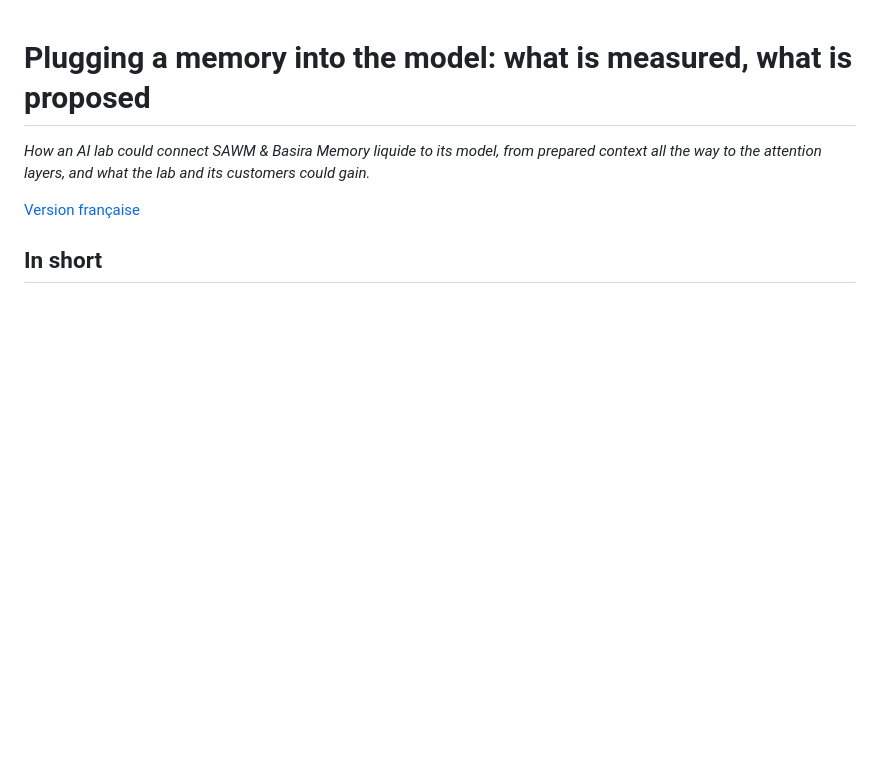
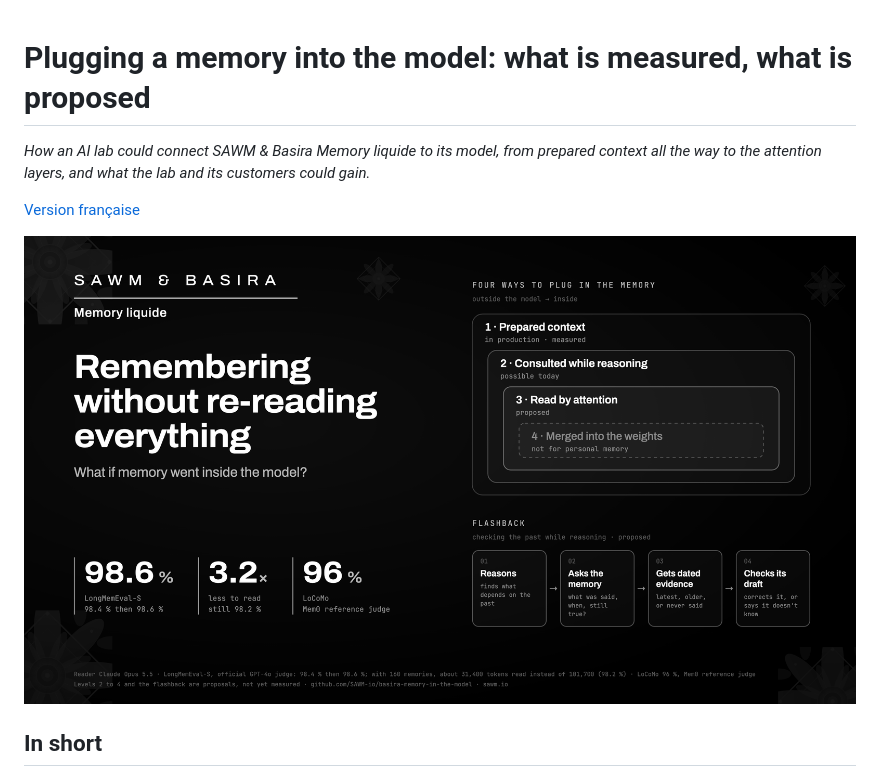
Before and after one commit to SAWM-io/basira-memory-in-the-model, a Markdown page: README.md, the part around the change. Drawn GitHub-style; pictures changed too: assets/sawm-basira-memory-in-the-model.png (added); blank space fills up the shorter version.

Commit message:
Add the header image to the README
Co-Authored-By: Claude Opus 5.5 <noreply@anthropic.com>

```diff
--- a/README.md
+++ b/README.md
@@ -4,6 +4,8 @@
 attention layers, and what the lab and its customers could gain.*
 
 [Version française](README.fr.md)
+
+![SAWM & Basira: four ways to plug a memory into the model, and the flashback loop](assets/sawm-basira-memory-in-the-model.png)
 
 ## In short
 
```
